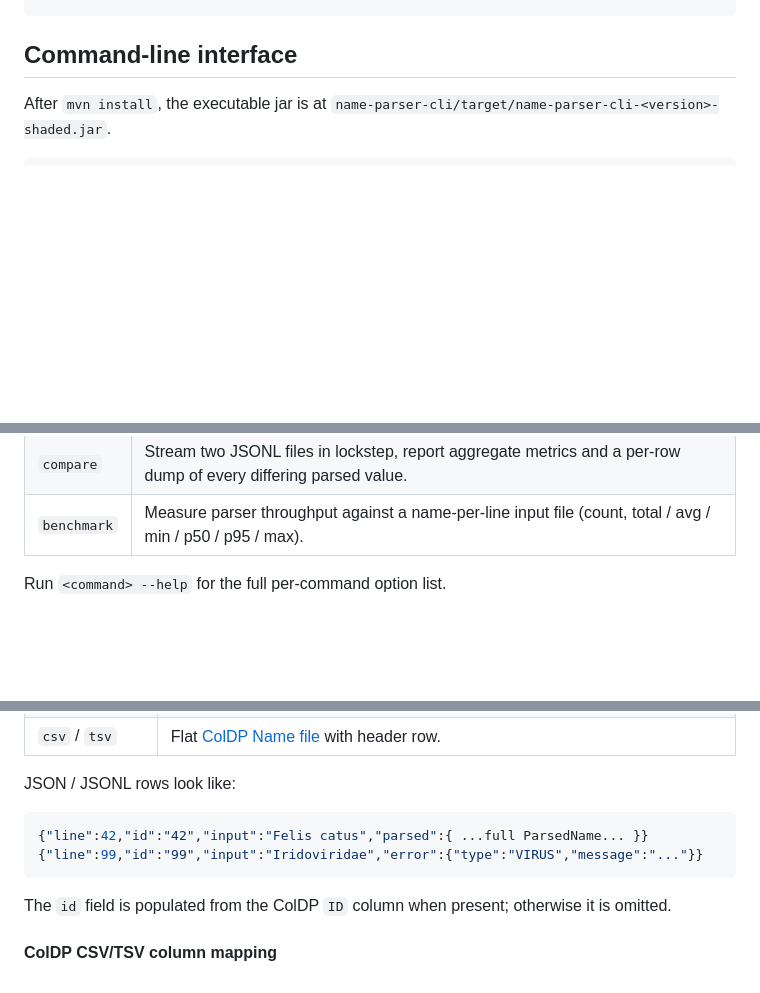
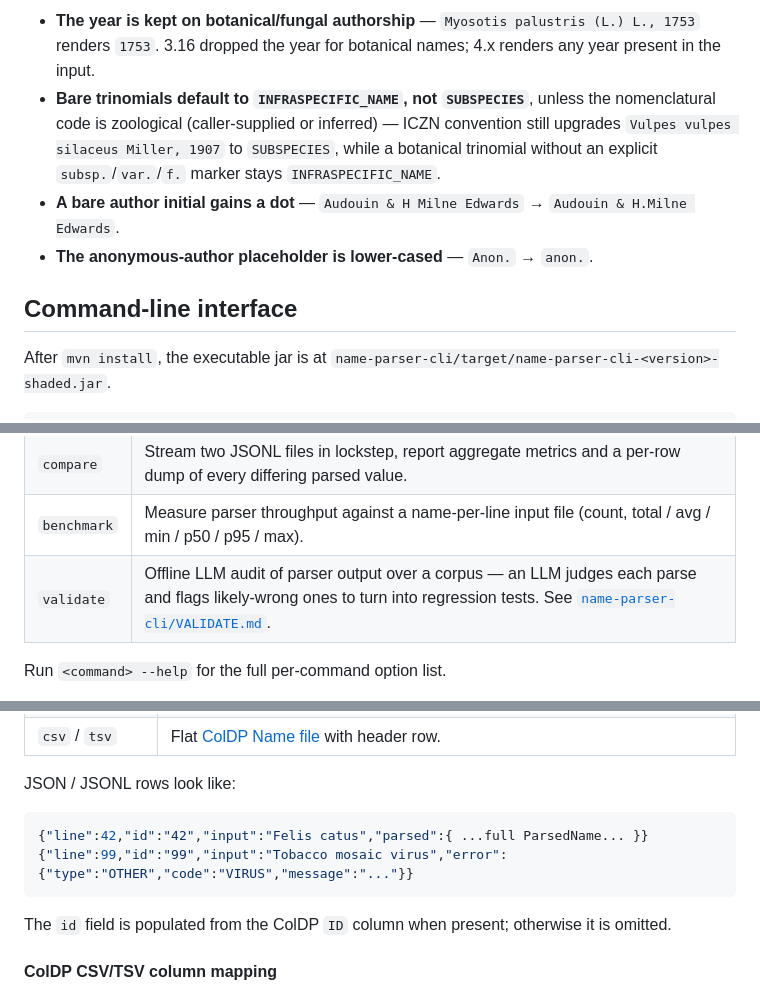
Before and after one commit to gbif/name-parser, a Markdown page: README.md, 3 parts joined by grey strips. GitHub-like rendering; blank space fills up the shorter version.

````diff
--- a/README.md
+++ b/README.md
@@ -32,3 +78,13 @@ ParsedName pn = parser.parse("Vulpes vulpes silaceus Miller, 1907", null, null,
+* **The year is kept on botanical/fungal authorship** — `Myosotis palustris (L.) L., 1753`
+  renders `1753`. 3.16 dropped the year for botanical names; 4.x renders any year present in
+  the input.
+* **Bare trinomials default to `INFRASPECIFIC_NAME`, not `SUBSPECIES`**, unless the
+  nomenclatural code is zoological (caller-supplied or inferred) — ICZN convention still
+  upgrades `Vulpes vulpes silaceus Miller, 1907` to `SUBSPECIES`, while a botanical trinomial
+  without an explicit `subsp.`/`var.`/`f.` marker stays `INFRASPECIFIC_NAME`.
+* **A bare author initial gains a dot** — `Audouin & H Milne Edwards` →
+  `Audouin & H.Milne Edwards`.
+* **The anonymous-author placeholder is lower-cased** — `Anon.` → `anon.`.
 
 ## Command-line interface
 
@@ -44,6 +100,7 @@ java -jar name-parser-cli-<version>-shaded.jar <command> [options]
 | `parse`     | Stream a text file with one name per row through the parser and write a JSONL file (one JSON object per row). |
 | `compare`   | Stream two JSONL files in lockstep, report aggregate metrics and a per-row dump of every differing parsed value. |
 | `benchmark` | Measure parser throughput against a name-per-line input file (count, total / avg / min / p50 / p95 / max). |
+| `validate`  | Offline LLM audit of parser output over a corpus — an LLM judges each parse and flags likely-wrong ones to turn into regression tests. See [`name-parser-cli/VALIDATE.md`](name-parser-cli/VALIDATE.md). |
 
 Run `<command> --help` for the full per-command option list.
 
@@ -118,7 +175,7 @@ JSON / JSONL rows look like:
 
 ```json
 {"line":42,"id":"42","input":"Felis catus","parsed":{ ...full ParsedName... }}
-{"line":99,"id":"99","input":"Iridoviridae","error":{"type":"VIRUS","message":"..."}}
+{"line":99,"id":"99","input":"Tobacco mosaic virus","error":{"type":"OTHER","code":"VIRUS","message":"..."}}
 ```
 
 The `id` field is populated from the ColDP `ID` column when present; otherwise
````
Also changed, not shown: other parts of README.md (+48 -2 lines), COL-V4.2-INTEGRATION.md (deleted, +0 -117 lines).
